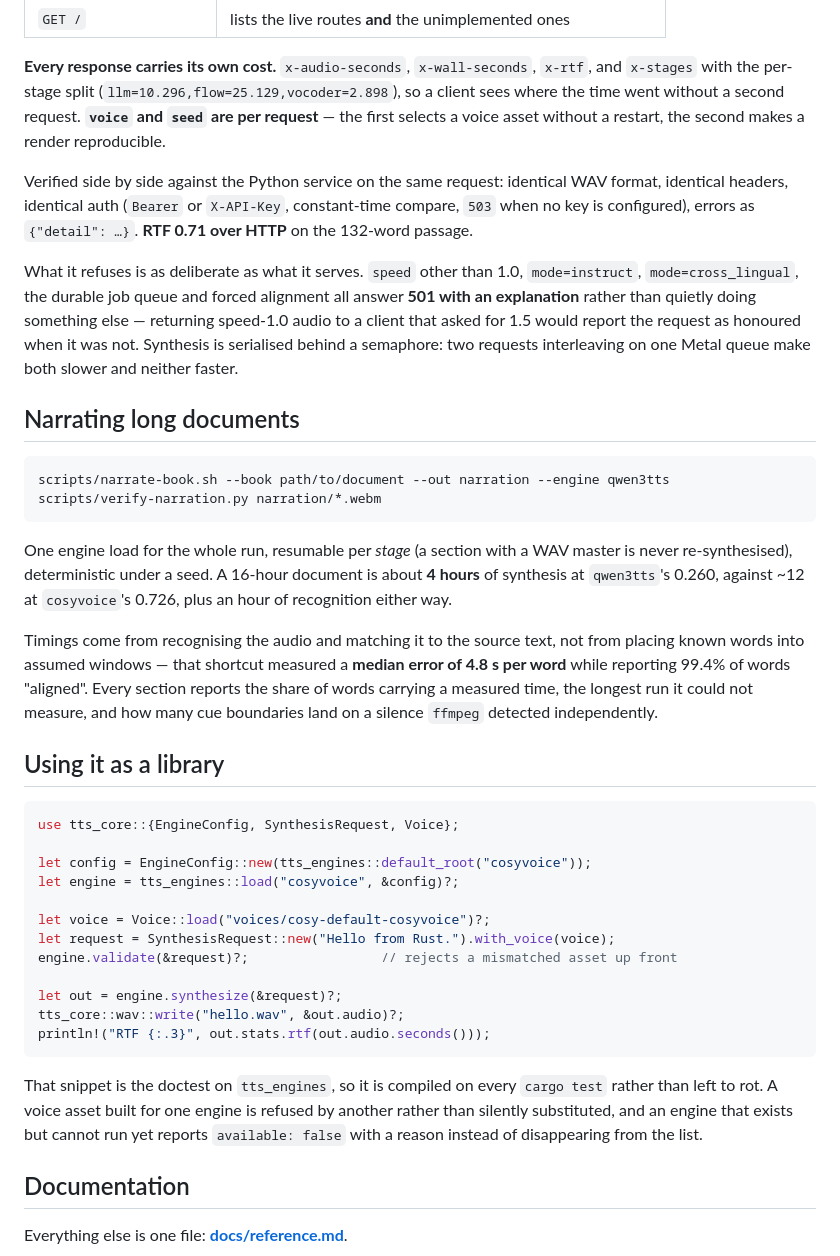
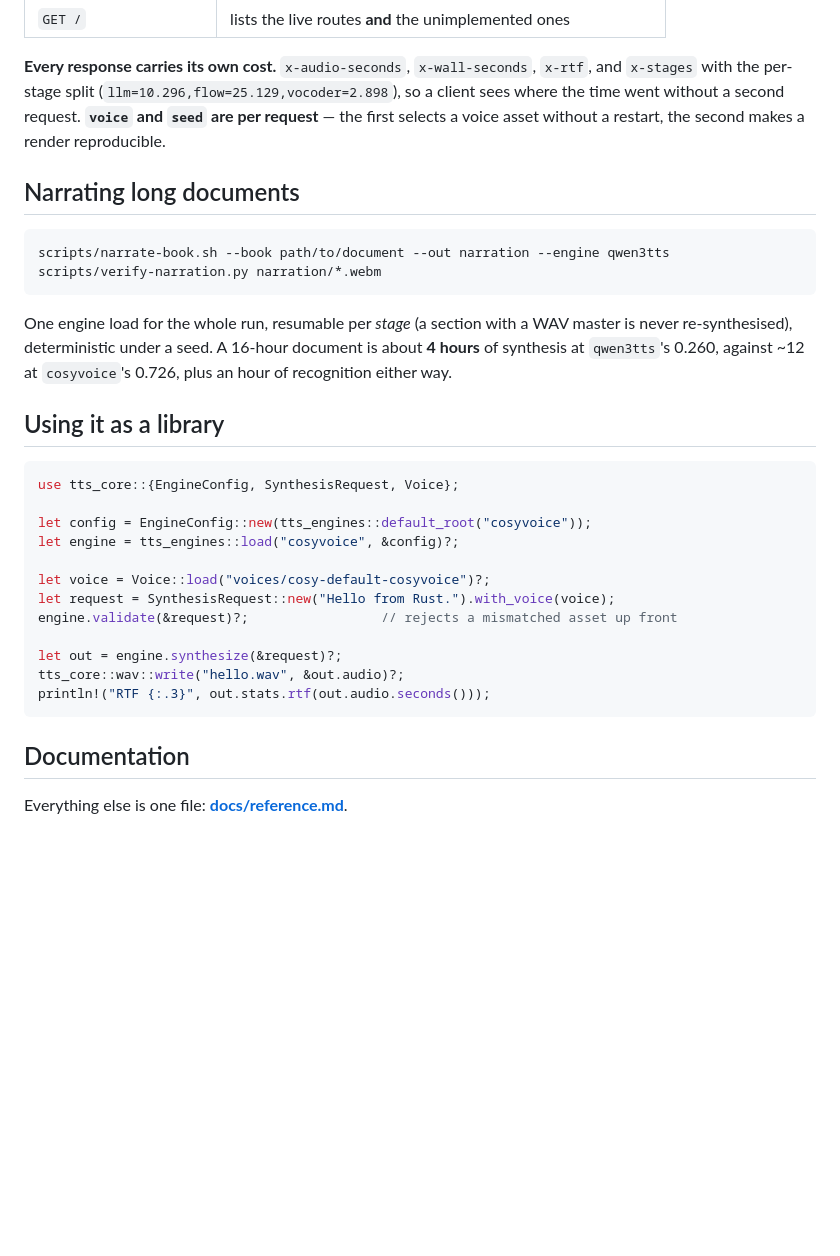
Before and after one commit to drmhse/tts-rs, a Markdown page: README.md, the part around the change. Rendered like a GitHub page; blank space fills up the shorter version.

Commit message:
Cut four paragraphs of justification from the README
Each one argued a case rather than telling a reader what the thing does: the
side-by-side verification against the Python service, the rationale for
answering 501 instead of guessing, the reasoning behind deriving alignment from
recognition rather than assumed windows, and the note that the library snippet
is a compiled doctest.

All four are defensible engineering decisions and all four are documented in
reference.md, which is where somebody evaluating the decisions will look. In the
README they sat between a reader and the next thing they needed, and the route
table, the cost headers and the code already carry the useful part.

240 lines, down from 263.

````diff
--- a/README.md
+++ b/README.md
@@ -155,18 +155,6 @@ curl -X POST localhost:3003/tts -H "X-API-Key: secret" \
 where the time went without a second request. **`voice` and `seed` are per request** — the
 first selects a voice asset without a restart, the second makes a render reproducible.
 
-Verified side by side against the Python service on the same request: identical WAV format,
-identical headers, identical auth (`Bearer` or `X-API-Key`, constant-time compare, `503` when
-no key is configured), errors as `{"detail": …}`. **RTF 0.71 over HTTP** on the 132-word
-passage.
-
-What it refuses is as deliberate as what it serves. `speed` other than 1.0, `mode=instruct`,
-`mode=cross_lingual`, the durable job queue and forced alignment all answer **501 with an
-explanation** rather than quietly doing something else — returning speed-1.0 audio to a client
-that asked for 1.5 would report the request as honoured when it was not. Synthesis is
-serialised behind a semaphore: two requests interleaving on one Metal queue make both slower
-and neither faster.
-
 ## Narrating long documents
 
 ```sh
@@ -178,12 +166,6 @@ One engine load for the whole run, resumable per *stage* (a section with a WAV m
 re-synthesised), deterministic under a seed. A 16-hour document is about **4 hours** of
 synthesis at `qwen3tts`'s 0.260, against ~12 at `cosyvoice`'s 0.726, plus an hour of
 recognition either way.
-
-Timings come from recognising the audio and matching it to the source text, not from placing
-known words into assumed windows — that shortcut measured a **median error of 4.8 s per word**
-while reporting 99.4% of words "aligned". Every section reports the share of words carrying a
-measured time, the longest run it could not measure, and how many cue boundaries land on a
-silence `ffmpeg` detected independently.
 
 ## Using it as a library
 
@@ -201,11 +183,6 @@ let out = engine.synthesize(&request)?;
 tts_core::wav::write("hello.wav", &out.audio)?;
 println!("RTF {:.3}", out.stats.rtf(out.audio.seconds()));
 ```
-
-That snippet is the doctest on `tts_engines`, so it is compiled on every `cargo test` rather
-than left to rot. A voice asset built for one engine is refused by another rather than silently
-substituted, and an engine that exists but cannot run yet reports `available: false` with a
-reason instead of disappearing from the list.
 
 ## Documentation
 
````
